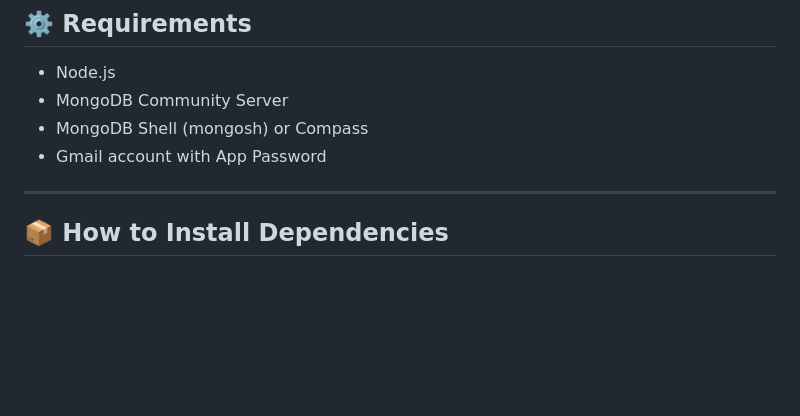
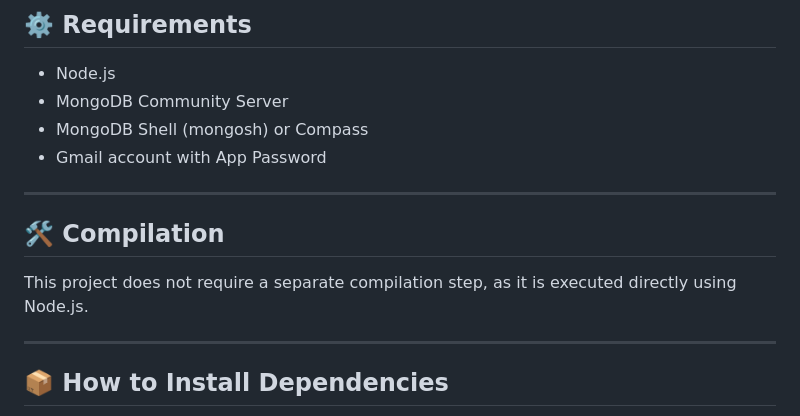
Before and after one commit to shretodorito27/iClass, a Markdown page: README.md, the part around the change. GitHub-like rendering; blank space fills up the shorter version.

```diff
--- a/README.md
+++ b/README.md
@@ -95,6 +95,12 @@ git clone https://github.com/shretodorito27/iClass.git
 - MongoDB Community Server
 - MongoDB Shell (mongosh) or Compass
 - Gmail account with App Password
+
+---
+
+## 🛠️ Compilation
+
+This project does not require a separate compilation step, as it is executed directly using Node.js.
 
 ---
 
```
